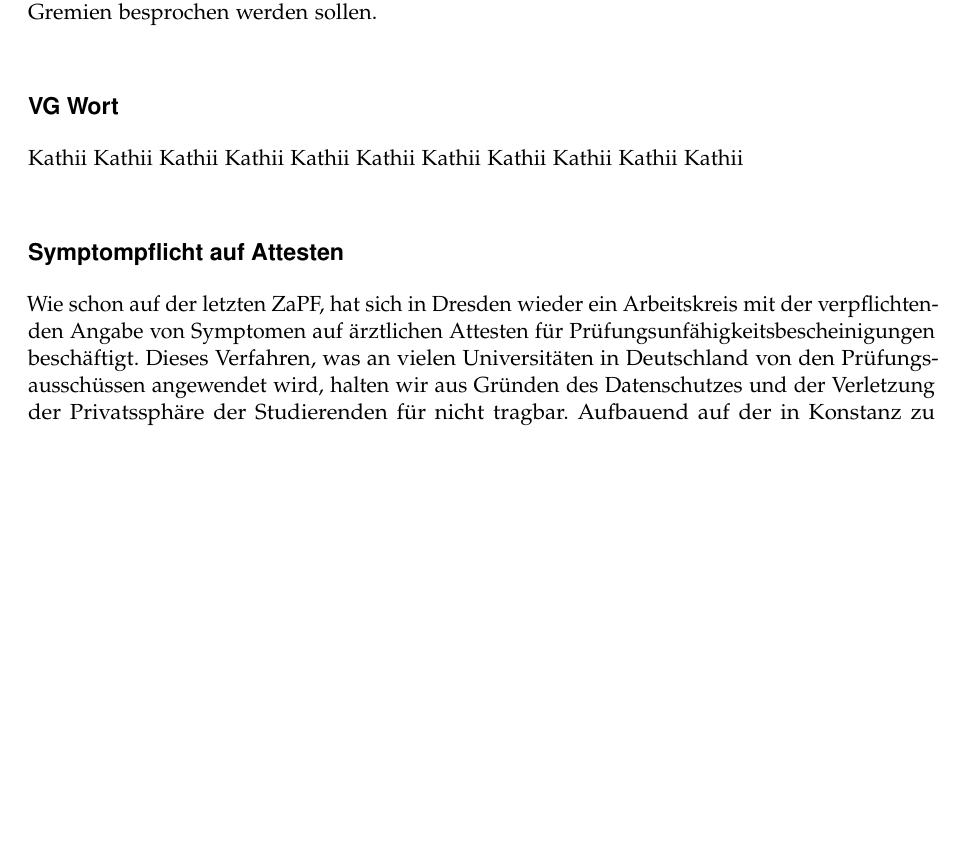
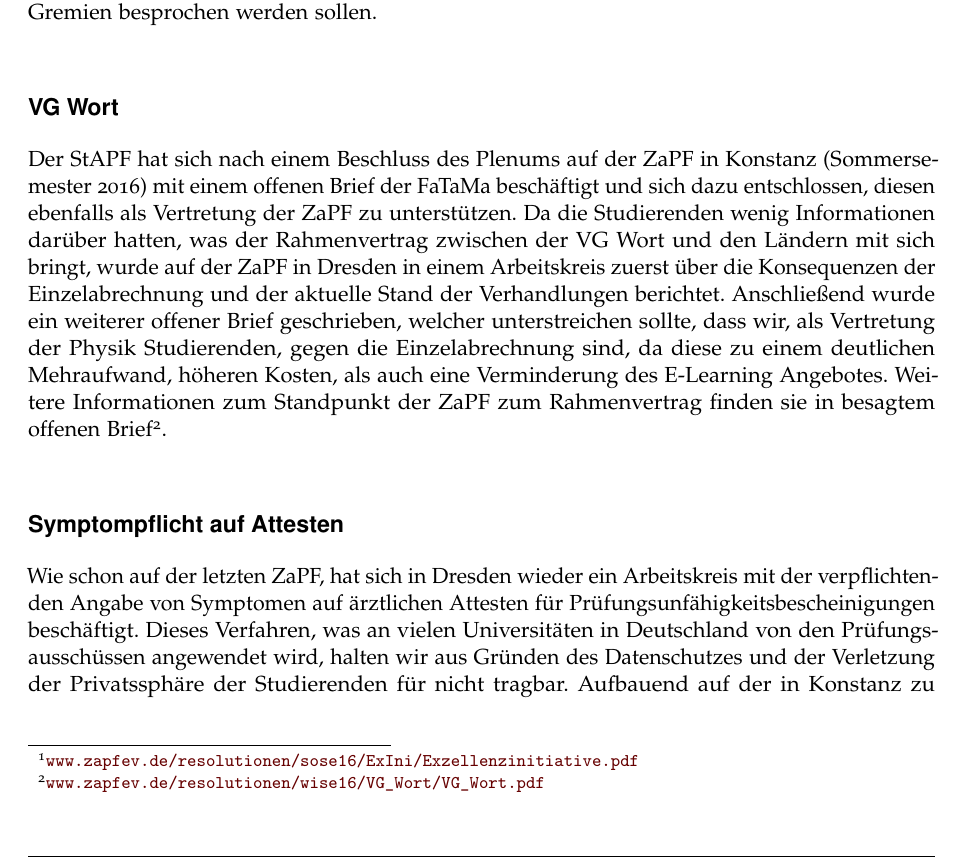
Before and after one commit to ZaPF/ZaPF_Berichte, a LaTeX document (WiSe16/Bericht_WiSe16_Dresden.tex, which reads WiSe16/bericht_data.tex): part of page 2 of 5, cut so that both start at the same text, the shorter picture padded with empty space. Compiled offline with pdfLaTeX.

Commit message:
VGwort zu Winter16 hinzugefuegt

```diff
--- a/WiSe16/bericht_data.tex
+++ b/WiSe16/bericht_data.tex
@@ -37,7 +37,13 @@
 aller Statusgruppen in hochschulinternen Gremien besprochen werden sollen.
 
 \section*{VG Wort}
-Kathii Kathii Kathii Kathii Kathii Kathii Kathii Kathii Kathii Kathii Kathii
+Der StAPF hat sich nach einem Beschluss des Plenums auf der ZaPF in Konstanz (Sommersemester 2016) mit einem offenen Brief der FaTaMa beschäftigt und sich dazu entschlossen,
+diesen ebenfalls als Vertretung der ZaPF zu unterstützen. Da die Studierenden wenig Informationen darüber hatten, was der Rahmenvertrag zwischen der VG Wort und den
+Ländern mit sich bringt, wurde auf der ZaPF in Dresden in einem Arbeitskreis zuerst über die Konsequenzen der Einzelabrechnung und der aktuelle Stand der Verhandlungen
+berichtet. Anschließend wurde ein weiterer offener Brief geschrieben, welcher unterstreichen sollte, dass wir, als Vertretung der Physik Studierenden, gegen die
+Einzelabrechnung sind, da diese zu einem deutlichen Mehraufwand, höheren Kosten, als auch eine Verminderung des E-Learning Angebotes. Weitere Informationen zum
+Standpunkt der ZaPF zum Rahmenvertrag finden sie in besagtem offenen
+Brief\footnote{\href{https://zapfev.de/resolutionen/wise16/VG_Wort/VG_Wort.pdf}{\url{www.zapfev.de/resolutionen/wise16/VG_Wort/VG_Wort.pdf}}}.
 
 \section*{Symptompflicht auf Attesten}
 Wie schon auf der letzten ZaPF, hat sich in Dresden wieder ein Arbeitskreis mit der verpflichtenden Angabe von Symptomen auf ärztlichen Attesten für
```
Also changed, not shown: WiSe16/Bericht_WiSe16_Dresden.pdf.
